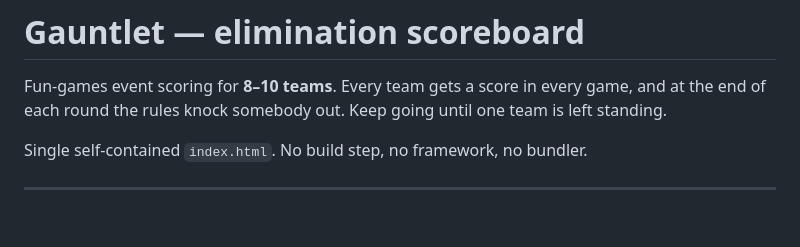
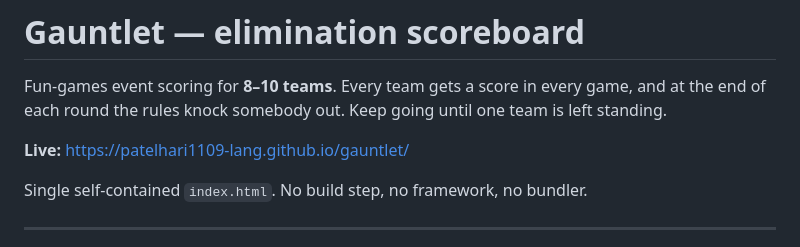
Before and after one commit to patelhari1109-lang/gauntlet, a Markdown page: README.md, the part around the change. Drawn GitHub-style; blank space fills up the shorter version.

Commit message:
Add the live link to the README
Co-Authored-By: Claude Opus 5 <noreply@anthropic.com>

```diff
--- a/README.md
+++ b/README.md
@@ -3,6 +3,8 @@
 Fun-games event scoring for **8–10 teams**. Every team gets a score in every
 game, and at the end of each round the rules knock somebody out. Keep going
 until one team is left standing.
+
+**Live:** https://patelhari1109-lang.github.io/gauntlet/
 
 Single self-contained `index.html`. No build step, no framework, no bundler.
 
```
